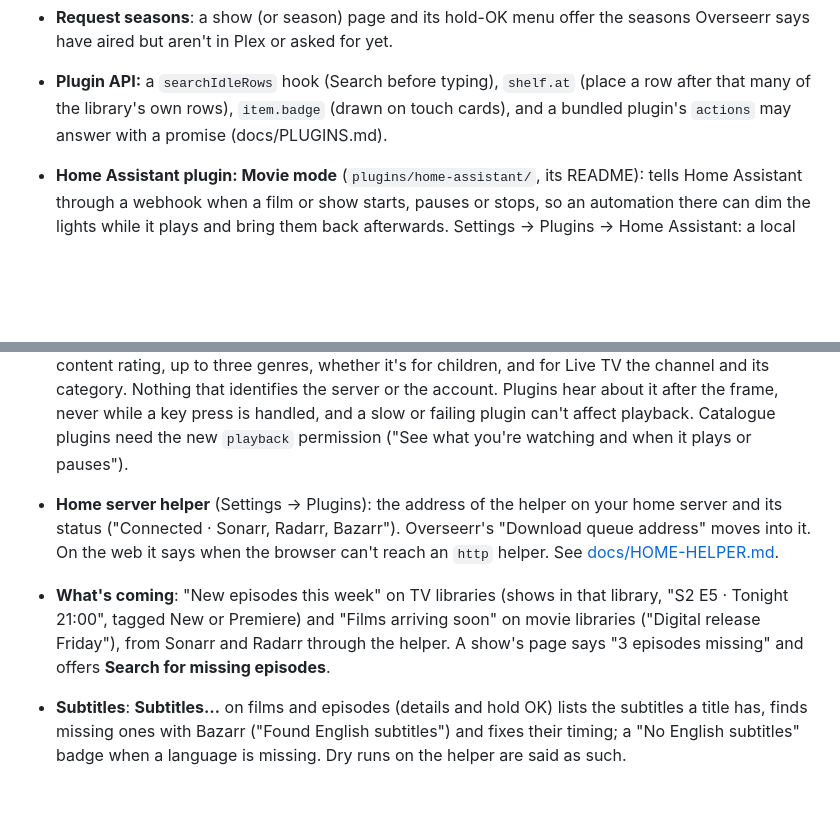
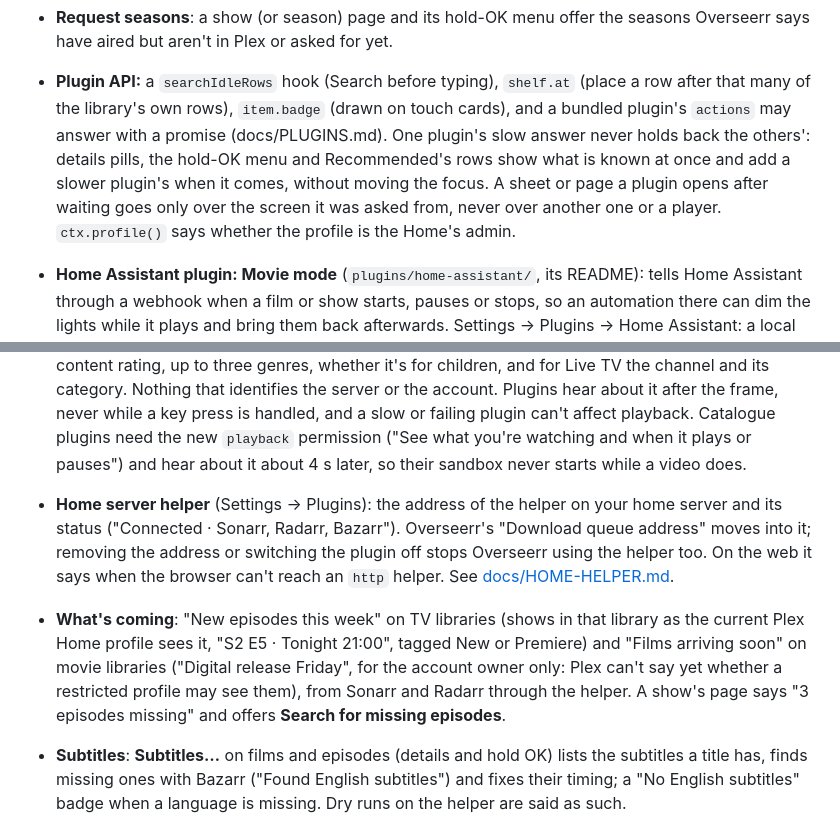
Before and after one commit to Obednal97/plex-lite, a Markdown page: CHANGELOG.md, 2 parts joined by grey strips. GitHub-like rendering; blank space fills up the shorter version.

Commit message:
Changelog: plugin answers as they come, late answers, the helper address, What's coming per profile
Co-Authored-By: Claude Opus 5.5 <noreply@anthropic.com>

```diff
--- a/CHANGELOG.md
+++ b/CHANGELOG.md
@@ -50,7 +50,11 @@ releases are fixes only.
   have aired but aren't in Plex or asked for yet.
 - **Plugin API:** a `searchIdleRows` hook (Search before typing), `shelf.at` (place a row after that
   many of the library's own rows), `item.badge` (drawn on touch cards), and a bundled plugin's
-  `actions` may answer with a promise (docs/PLUGINS.md).
+  `actions` may answer with a promise (docs/PLUGINS.md). One plugin's slow answer never holds back
+  the others': details pills, the hold-OK menu and Recommended's rows show what is known at once and
+  add a slower plugin's when it comes, without moving the focus. A sheet or page a plugin opens after
+  waiting goes only over the screen it was asked from, never over another one or a player.
+  `ctx.profile()` says whether the profile is the Home's admin.
 
 - **Home Assistant plugin: Movie mode** (`plugins/home-assistant/`, its README): tells Home Assistant
   through a webhook when a film or show starts, pauses or stops, so an automation there can dim the
@@ -68,15 +72,16 @@ releases are fixes only.
   and its category. Nothing that identifies the server or the account. Plugins hear about it after the
   frame, never while a key press is handled, and a slow or failing plugin can't affect playback.
   Catalogue plugins need the new `playback` permission ("See what you're watching and when it plays or
-  pauses").
+  pauses") and hear about it about 4 s later, so their sandbox never starts while a video does.
 - **Home server helper** (Settings → Plugins): the address of the helper on your home server and its
-  status ("Connected · Sonarr, Radarr, Bazarr"). Overseerr's "Download queue address" moves into it.
-  On the web it says when the browser can't reach an `http` helper. See
-  [docs/HOME-HELPER.md](docs/HOME-HELPER.md).
-- **What's coming**: "New episodes this week" on TV libraries (shows in that library, "S2 E5 · Tonight
-  21:00", tagged New or Premiere) and "Films arriving soon" on movie libraries ("Digital release
-  Friday"), from Sonarr and Radarr through the helper. A show's page says "3 episodes missing" and
-  offers **Search for missing episodes**.
+  status ("Connected · Sonarr, Radarr, Bazarr"). Overseerr's "Download queue address" moves into it;
+  removing the address or switching the plugin off stops Overseerr using the helper too. On the web
+  it says when the browser can't reach an `http` helper. See [docs/HOME-HELPER.md](docs/HOME-HELPER.md).
+- **What's coming**: "New episodes this week" on TV libraries (shows in that library as the current
+  Plex Home profile sees it, "S2 E5 · Tonight 21:00", tagged New or Premiere) and "Films arriving
+  soon" on movie libraries ("Digital release Friday", for the account owner only: Plex can't say yet
+  whether a restricted profile may see them), from Sonarr and Radarr through the helper. A show's page
+  says "3 episodes missing" and offers **Search for missing episodes**.
 - **Subtitles**: **Subtitles…** on films and episodes (details and hold OK) lists the subtitles a title
   has, finds missing ones with Bazarr ("Found English subtitles") and fixes their timing; a "No English
   subtitles" badge when a language is missing. Dry runs on the helper are said as such.
```
